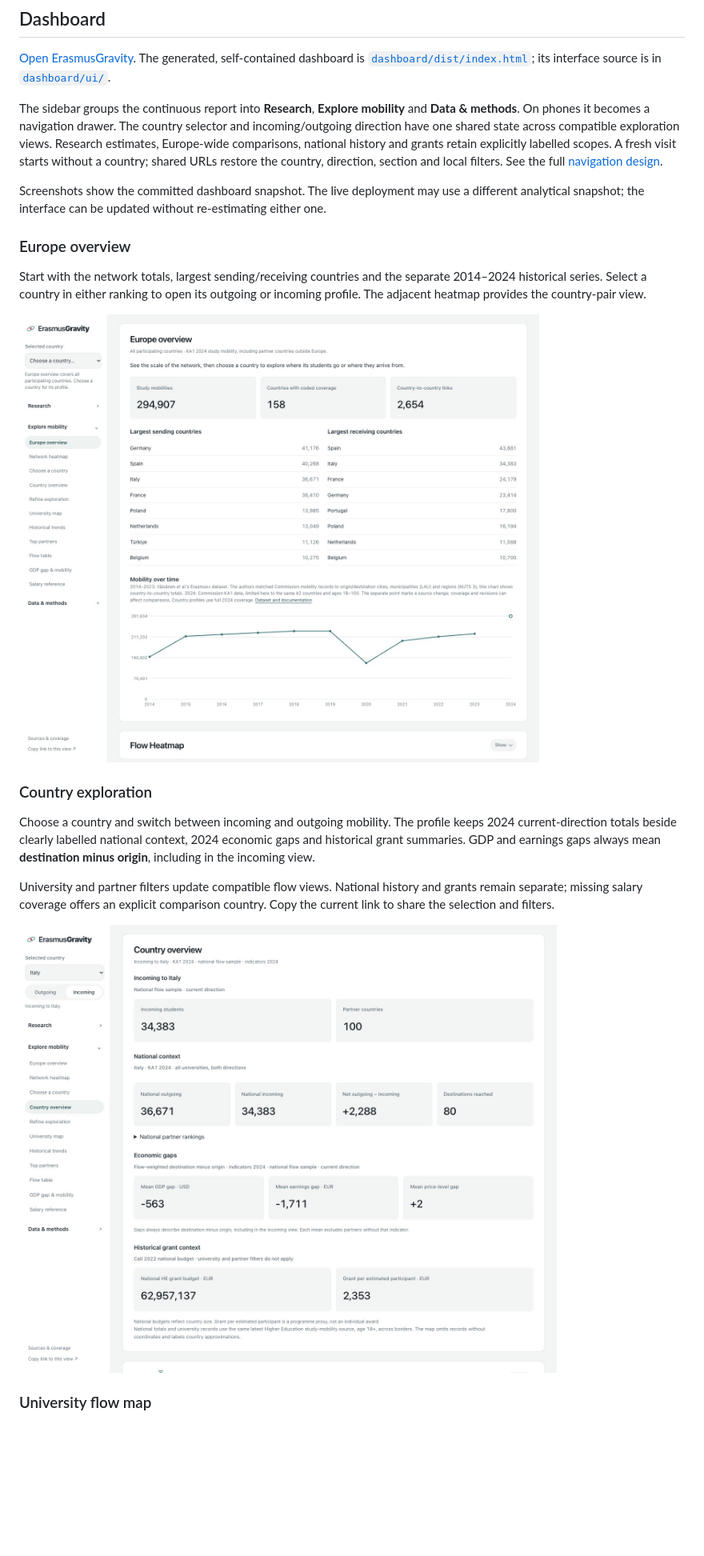
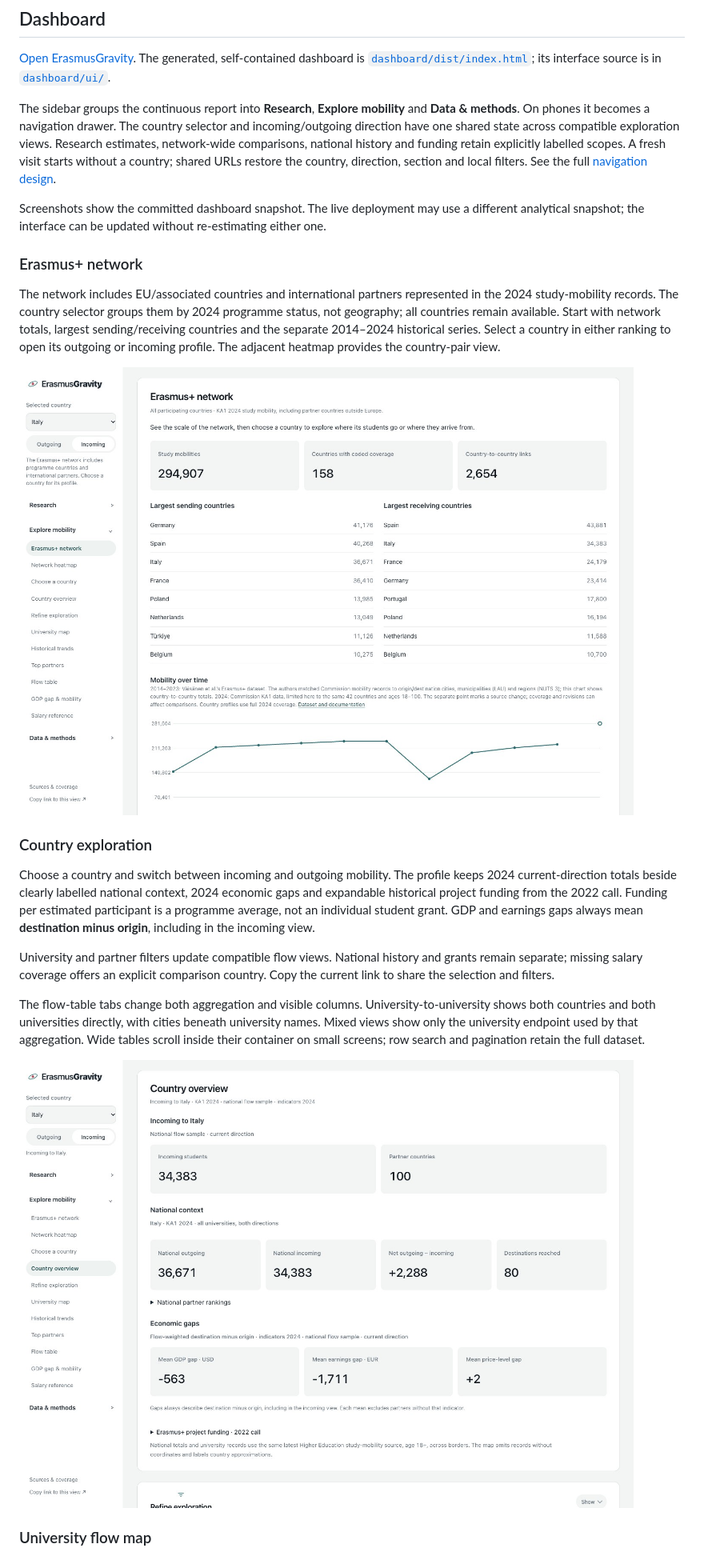
Before and after one commit to LeoPalanca/UniLife, a Markdown page: README.md, the part around one of its changes. Shown at 80% size. Drawn GitHub-style; pictures changed too: docs/screenshots/country-exploration.jpg, docs/screenshots/europe-overview.jpg; blank space fills up the shorter version.

Commit message:
fix: clarify mobility scope and expose university flow columns

```diff
--- a/README.md
+++ b/README.md
@@ -189,16 +189,18 @@ indicator estimates. It complements the cross-sectional results rather than repl
 The sidebar groups the continuous report into **Research**, **Explore mobility** and
 **Data & methods**. On phones it becomes a navigation drawer. The country selector and
 incoming/outgoing direction have one shared state across compatible exploration views.
-Research estimates, Europe-wide comparisons, national history and grants retain explicitly
+Research estimates, network-wide comparisons, national history and funding retain explicitly
 labelled scopes. A fresh visit starts without a country; shared URLs restore the country,
 direction, section and local filters. See the full [navigation design](docs/navigation-design.md).
 
 Screenshots show the committed dashboard snapshot. The live deployment may use a different
 analytical snapshot; the interface can be updated without re-estimating either one.
 
-### Europe overview
+### Erasmus+ network
 
-Start with the network totals, largest sending/receiving countries and the separate
+The network includes EU/associated countries and international partners represented in the
+2024 study-mobility records. The country selector groups them by 2024 programme status,
+not geography; all countries remain available. Start with network totals, largest sending/receiving countries and the separate
 2014–2024 historical series. Select a country in either ranking to open its outgoing
 or incoming profile. The adjacent heatmap provides the country-pair view.
 
@@ -208,12 +210,18 @@ or incoming profile. The adjacent heatmap provides the country-pair view.
 
 Choose a country and switch between incoming and outgoing mobility. The profile keeps
 2024 current-direction totals beside clearly labelled national context, 2024 economic gaps
-and historical grant summaries. GDP and earnings gaps always mean **destination minus origin**, including
+and expandable historical project funding from the 2022 call. Funding per estimated
+participant is a programme average, not an individual student grant. GDP and earnings gaps always mean **destination minus origin**, including
 in the incoming view.
 
 University and partner filters update compatible flow views. National history and grants
 remain separate; missing salary coverage offers an explicit comparison country. Copy the
 current link to share the selection and filters.
+
+The flow-table tabs change both aggregation and visible columns. University-to-university
+shows both countries and both universities directly, with cities beneath university names.
+Mixed views show only the university endpoint used by that aggregation. Wide tables scroll
+inside their container on small screens; row search and pagination retain the full dataset.
 
 ![Italy incoming profile with the shared country/direction controls, national context, economic gaps and grants](docs/screenshots/country-exploration.jpg)
 
```
Also changed, not shown: other parts of README.md (+2 -2 lines), docs/navigation-design.md (+3 -3 lines), 4 other files.
